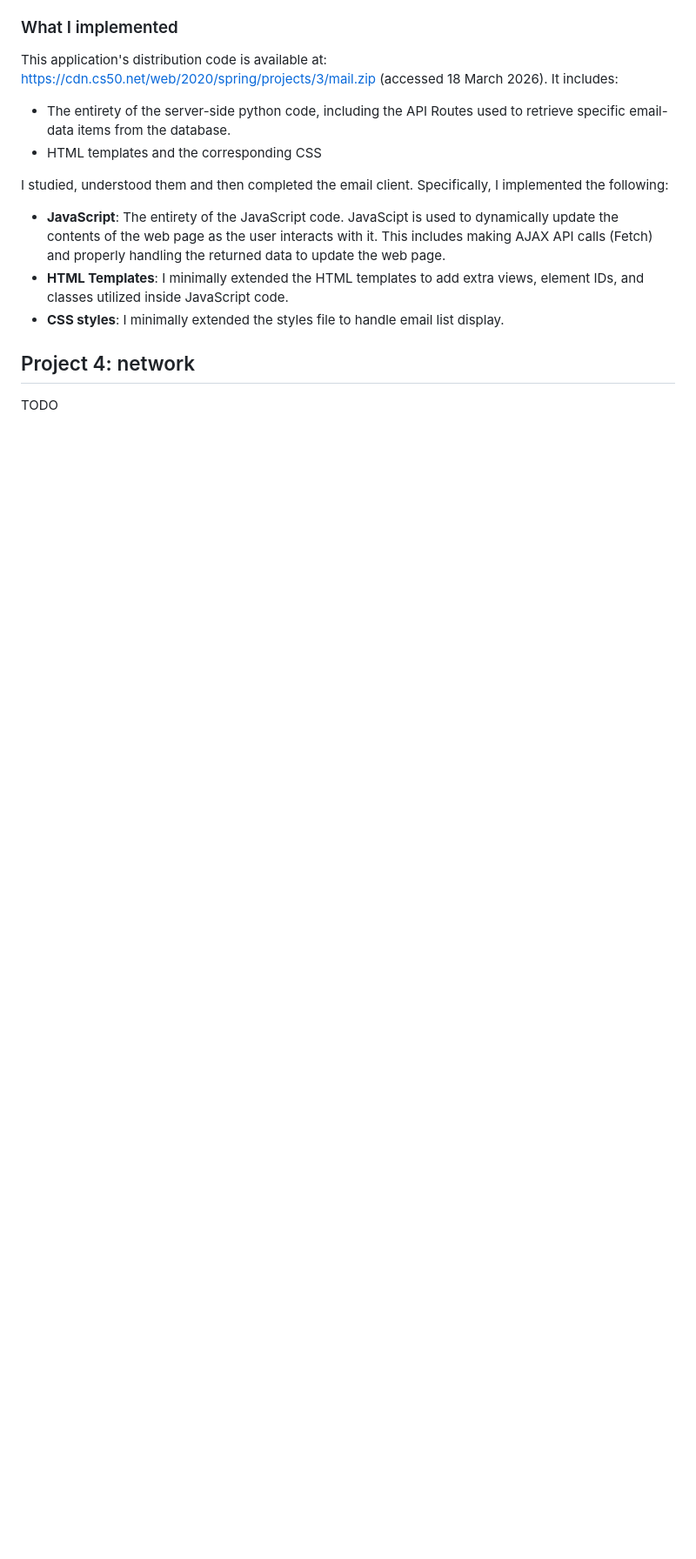
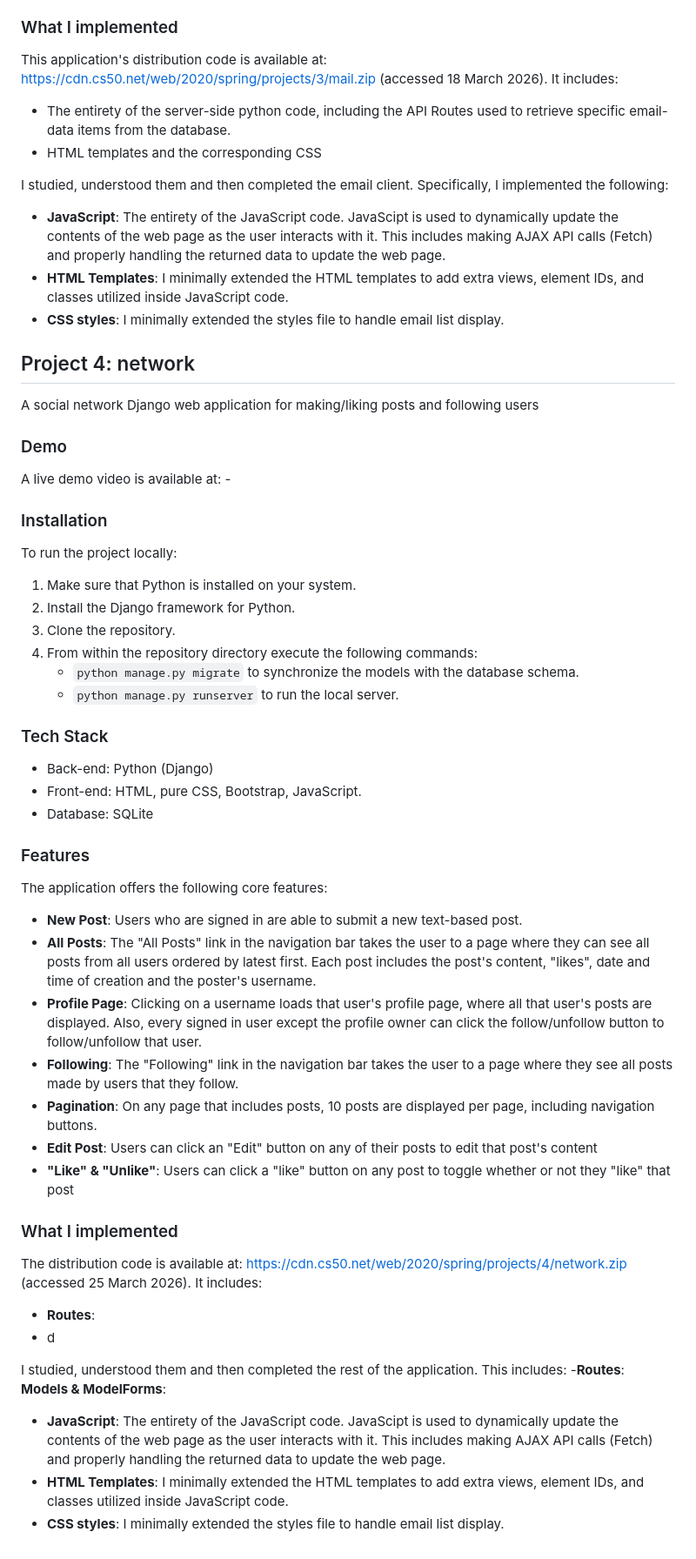
Before and after one commit to konstantinos61-0/CS50-Web, a Markdown page: README.md, the part around the change. Shown at 87% size. Rendered like a GitHub page; blank space fills up the shorter version.

```diff
--- a/README.md
+++ b/README.md
@@ -87,4 +87,40 @@ I studied, understood them and then completed the email client. Specifically, I
 - **CSS styles**: I minimally extended the styles file to handle email list display.
 
 ## Project 4: network
-TODO
+A social network Django web application for making/liking posts and following users
+### Demo
+A live demo video is available at: -
+### Installation
+To run the project locally:
+1. Make sure that Python is installed on your system.
+2. Install the Django framework for Python.
+3. Clone the repository.
+4. From within the repository directory execute the following commands:
+   - `python manage.py migrate` to synchronize the models with the database schema.
+   - `python manage.py runserver` to run the local server.
+
+### Tech Stack
+- Back-end: Python (Django)
+- Front-end: HTML, pure CSS, Bootstrap, JavaScript.
+- Database: SQLite
+### Features
+The application offers the following core features:
+- **New Post**: Users who are signed in are able to submit a new text-based post.
+- **All Posts**: The "All Posts" link in the navigation bar takes the user to a page where they can see all posts from all users ordered by latest first. Each post includes the post's content, "likes", date and time of creation and the poster's username.
+- **Profile Page**: Clicking on a username loads that user's profile page, where all that user's posts are displayed. Also, every signed in user except the profile owner can click the follow/unfollow button to follow/unfollow that user.
+- **Following**: The "Following" link in the navigation bar takes the user to a page where they see all posts made by users that they follow.
+- **Pagination**: On any page that includes posts, 10 posts are displayed per page, including navigation buttons.
+- **Edit Post**: Users can click an "Edit" button on any of their posts to edit that post's content
+- **"Like" & "Unlike"**: Users can click a "like" button on any post to toggle whether or not they "like" that post
+
+### What I implemented
+The distribution code is available at: https://cdn.cs50.net/web/2020/spring/projects/4/network.zip (accessed 25 March 2026). It includes:
+- **Routes**:
+- d
+
+I studied, understood them and then completed the rest of the application. This includes:
+-**Routes**:
+**Models & ModelForms**:
+- **JavaScript**: The entirety of the JavaScript code. JavaScipt is used to dynamically update the contents of the web page as the user interacts with it. This includes making AJAX API calls (Fetch) and properly handling the returned data to update the web page.
+- **HTML Templates**: I minimally extended the HTML templates to add extra views, element IDs, and classes utilized inside JavaScript code.
+- **CSS styles**: I minimally extended the styles file to handle email list display.
```
